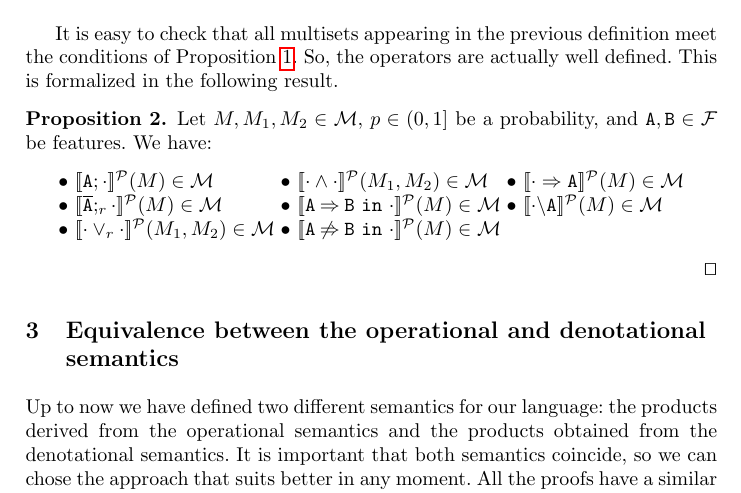
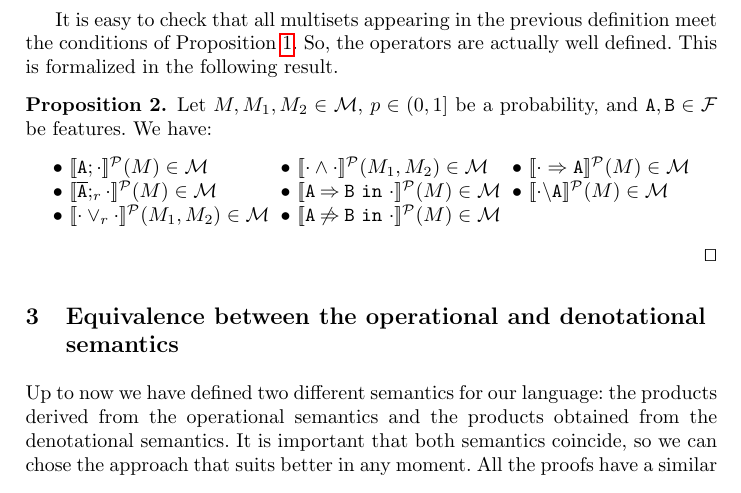
Before and after one commit to ccamacho/splap, a LaTeX paper (main.tex, which reads denotational.tex): part of page 8 of 23, cut so that both start at the same text. Compiled offline with pdfLaTeX.

Commit message:
/ ‘denotational.tex’

```diff
--- a/denotational.tex
+++ b/denotational.tex
@@ -125,14 +125,14 @@ following result.
 %  \item $\semdenp{\mandatory{A}{\cdot}}(M)\in\calM$
 %  \item $\semdenp{\forbid{A}{\cdot}}(M)\in\calM$
 %  \end{itemize}
-$$ \begin{array}{lll}
-\bullet\ \semdenp{\feature{A};\cdot}(M)\in\calM &
-\bullet\ \semdenp{\cdot\paral\cdot}(M_{1},M_{2})\in\calM&
+$$ \begin{array}{lllll}
+\bullet\ \semdenp{\feature{A};\cdot}(M)\in\calM & &
+\bullet\ \semdenp{\cdot\paral\cdot}(M_{1},M_{2})\in\calM& &
 \bullet\ \semdenp{\mandatory{A}{\cdot}}(M)\in\calM\\
-\bullet\ \semdenp{\ofeature{A};_{r}\cdot}(M)\in\calM&
-\bullet\ \semdenp{\require{A}{B}{\cdot}}(M)\in\calM&
+\bullet\ \semdenp{\ofeature{A};_{r}\cdot}(M)\in\calM& &
+\bullet\ \semdenp{\require{A}{B}{\cdot}}(M)\in\calM& &
 \bullet\ \semdenp{\forbid{A}{\cdot}}(M)\in\calM\\
-\bullet\ \semdenp{\cdot\choice_{r}\cdot}(M_{1},M_{2})\in\calM&
+\bullet\ \semdenp{\cdot\choice_{r}\cdot}(M_{1},M_{2})\in\calM& &
 \bullet\ \semdenp{\exclude{A}{B}{\cdot}}(M)\in\calM
   \end{array}$$
 
```
